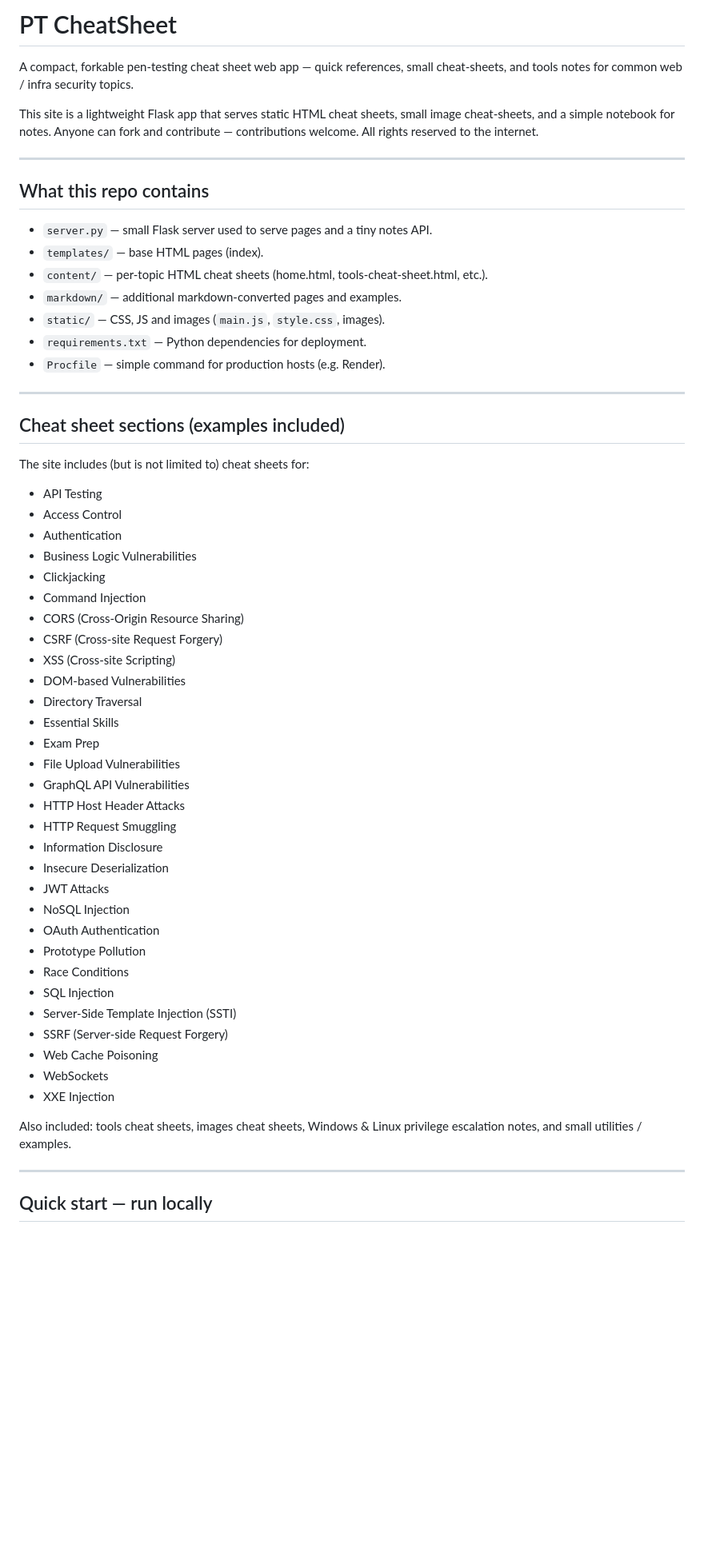
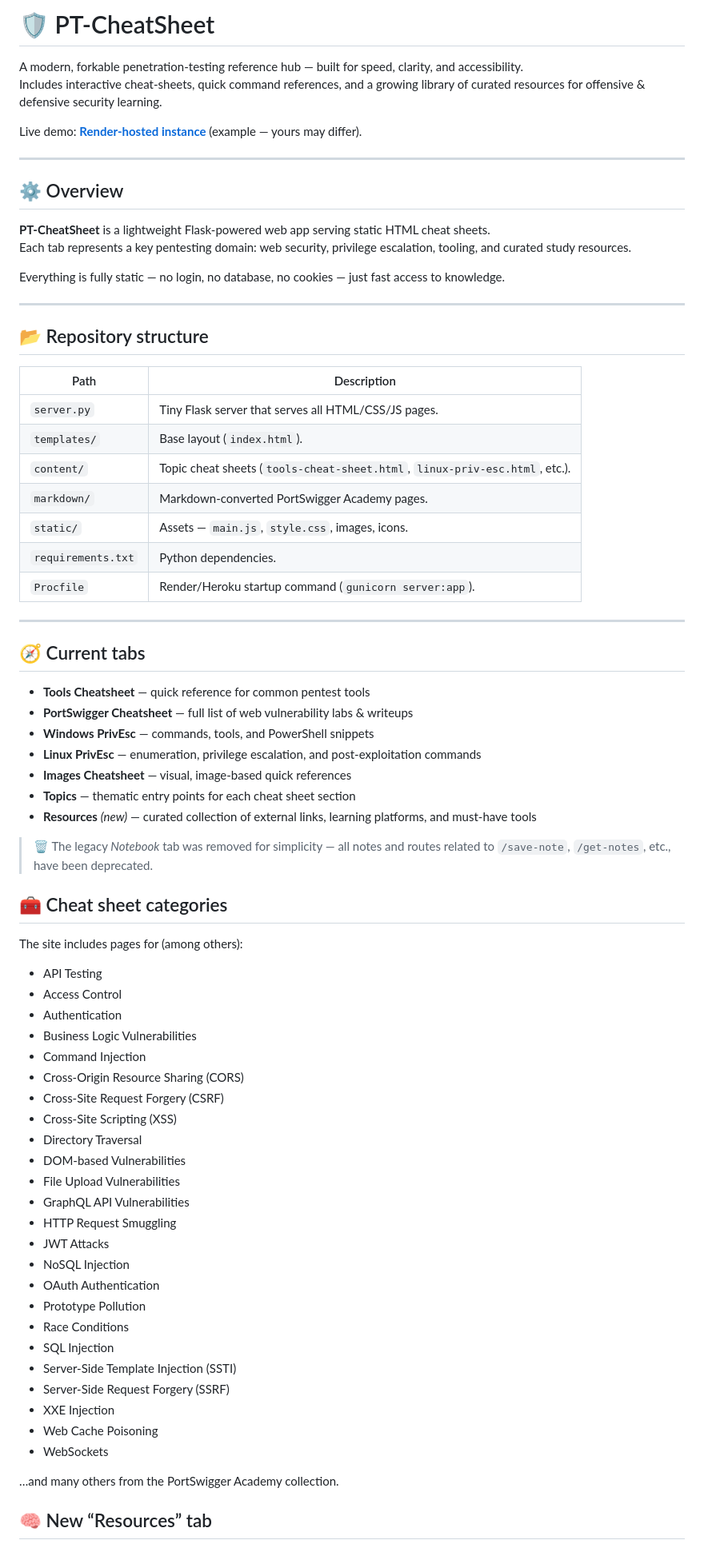
Before and after one commit to DylansGit/PT-CheatSheet, a Markdown page: README.md, the part around one of its changes. Shown at 80% size. Drawn GitHub-style; blank space fills up the shorter version.

```diff
--- a/README.md
+++ b/README.md
@@ -1,46 +1,65 @@
-# PT CheatSheet
+# 🛡️ PT-CheatSheet
 
-A compact, forkable pen-testing cheat sheet web app — quick references, small cheat-sheets, and tools notes for common web / infra security topics.
+A modern, forkable penetration-testing reference hub — built for speed, clarity, and accessibility.
+Includes interactive cheat-sheets, quick command references, and a growing library of curated resources for offensive & defensive security learning.
 
-This site is a lightweight Flask app that serves static HTML cheat sheets, small image cheat-sheets, and a simple notebook for notes. Anyone can fork and contribute — contributions welcome. All rights reserved to the internet.
+Live demo: **[Render-hosted instance](https://pt-cheatsheet.onrender.com)** (example — yours may differ).
 
 ---
 
-## What this repo contains
+## ⚙️ Overview
 
-- `server.py` — small Flask server used to serve pages and a tiny notes API.
-- `templates/` — base HTML pages (index).
-- `content/` — per-topic HTML cheat sheets (home.html, tools-cheat-sheet.html, etc.).
-- `markdown/` — additional markdown-converted pages and examples.
-- `static/` — CSS, JS and images (`main.js`, `style.css`, images).
-- `requirements.txt` — Python dependencies for deployment.
-- `Procfile` — simple command for production hosts (e.g. Render).
+**PT-CheatSheet** is a lightweight Flask-powered web app serving static HTML cheat sheets.
+Each tab represents a key pentesting domain: web security, privilege escalation, tooling, and curated study resources.
+
+Everything is fully static — no login, no database, no cookies — just fast access to knowledge.
 
 ---
 
-## Cheat sheet sections (examples included)
+## 📂 Repository structure
 
-The site includes (but is not limited to) cheat sheets for:
+| Path | Description |
+|------|--------------|
+| `server.py` | Tiny Flask server that serves all HTML/CSS/JS pages. |
+| `templates/` | Base layout (`index.html`). |
+| `content/` | Topic cheat sheets (`tools-cheat-sheet.html`, `linux-priv-esc.html`, etc.). |
+| `markdown/` | Markdown-converted PortSwigger Academy pages. |
+| `static/` | Assets — `main.js`, `style.css`, images, icons. |
+| `requirements.txt` | Python dependencies. |
+| `Procfile` | Render/Heroku startup command (`gunicorn server:app`). |
+
+---
+
+## 🧭 Current tabs
+
+- **Tools Cheatsheet** — quick reference for common pentest tools
+- **PortSwigger Cheatsheet** — full list of web vulnerability labs & writeups
+- **Windows PrivEsc** — commands, tools, and PowerShell snippets
+- **Linux PrivEsc** — enumeration, privilege escalation, and post-exploitation commands
+- **Images Cheatsheet** — visual, image-based quick references
+- **Topics** — thematic entry points for each cheat sheet section
+- **Resources** *(new)* — curated collection of external links, learning platforms, and must-have tools
+
+> 🗑️ The legacy *Notebook* tab was removed for simplicity — all notes and routes related to `/save-note`, `/get-notes`, etc., have been deprecated.
+
+
+## 🧰 Cheat sheet categories
+
+The site includes pages for (among others):
 
 - API Testing
 - Access Control
 - Authentication
 - Business Logic Vulnerabilities
-- Clickjacking
 - Command Injection
-- CORS (Cross-Origin Resource Sharing)
-- CSRF (Cross-site Request Forgery)
-- XSS (Cross-site Scripting)
+- Cross-Origin Resource Sharing (CORS)
+- Cross-Site Request Forgery (CSRF)
+- Cross-Site Scripting (XSS)
+- Directory Traversal
 - DOM-based Vulnerabilities
-- Directory Traversal
-- Essential Skills
-- Exam Prep
 - File Upload Vulnerabilities
 - GraphQL API Vulnerabilities
-- HTTP Host Header Attacks
 - HTTP Request Smuggling
-- Information Disclosure
-- Insecure Deserialization
 - JWT Attacks
 - NoSQL Injection
 - OAuth Authentication
@@ -48,14 +67,13 @@ The site includes (but is not limited to) cheat sheets for:
 - Race Conditions
 - SQL Injection
 - Server-Side Template Injection (SSTI)
-- SSRF (Server-side Request Forgery)
+- Server-Side Request Forgery (SSRF)
+- XXE Injection
 - Web Cache Poisoning
 - WebSockets
-- XXE Injection
 
-Also included: tools cheat sheets, images cheat sheets, Windows & Linux privilege escalation notes, and small utilities / examples.
+…and many others from the PortSwigger Academy collection.
 
----
 
-## Quick start — run locally
+## 🧠 New “Resources” tab
 
```
Also changed, not shown: other parts of README.md (+35 -44 lines).
